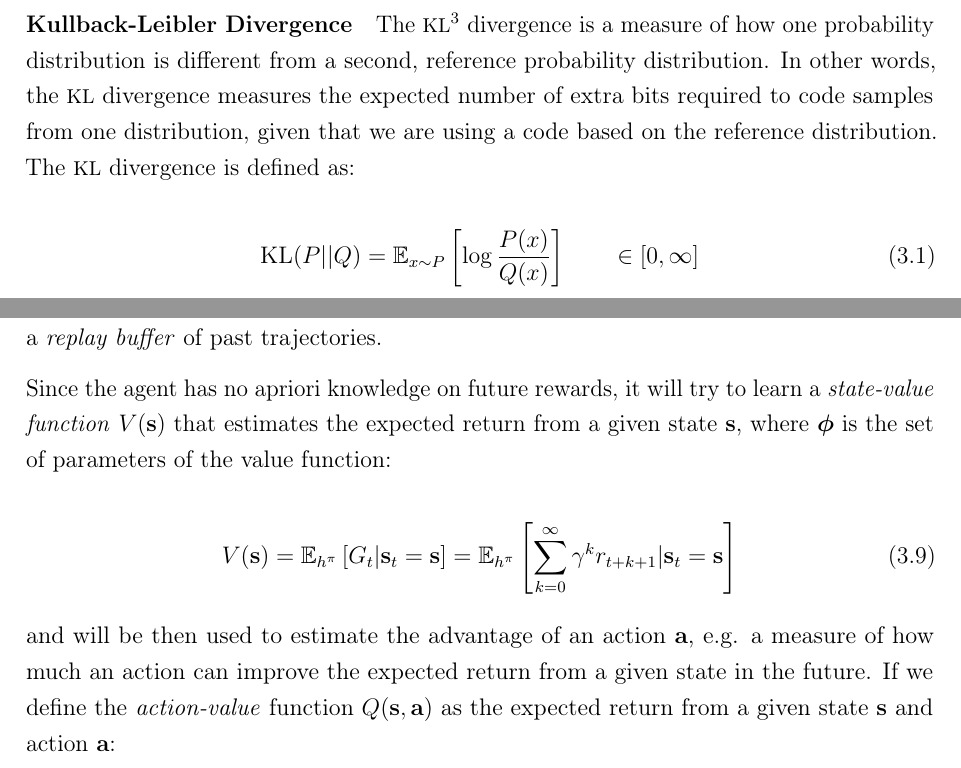
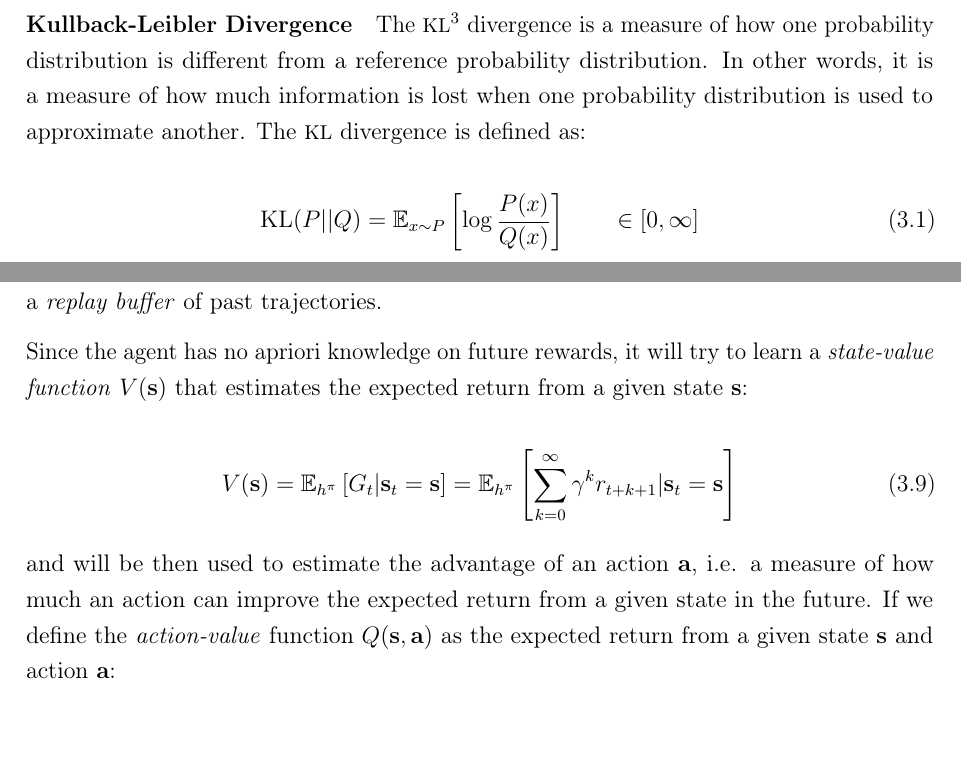
Before and after one commit to flferretti/MSc_Thesis, a LaTeX thesis (Thesis.tex, which reads Chapters/Background/03-RLGA.tex): two parts of pages 45 and 47 of 104, joined at a grey line, cut so that both start at the same text. Compiled offline with pdfLaTeX.

Commit message:
Update background RLGA

```diff
--- a/Chapters/Background/03-RLGA.tex
+++ b/Chapters/Background/03-RLGA.tex
@@ -31,7 +31,7 @@ If the environment is \textit{deterministic}, state transitions can be expressed
 As a reinforcement learning scenario has no prior knowledge regarding the data used for training, the state-transition map and the reward function are unknown.
 
 
-\paragraph{Kullback-Leibler Divergence} The \ac{KL} divergence is a measure of how one probability distribution is different from a second, reference probability distribution. In other words, the \ac{KL} divergence measures the expected number of extra bits required to code samples from one distribution, given that we are using a code based on the reference distribution. The \ac{KL} divergence is defined as:
+\paragraph{Kullback-Leibler Divergence} The \ac{KL} divergence is a measure of how one probability distribution is different from a reference probability distribution. In other words, it is a measure of how much information is lost when one probability distribution is used to approximate another. The \ac{KL} divergence is defined as:
 
 \begin{equation}
     \mathrm{KL}(P||Q) = \mathbb{E} _{x \sim P} \left[ \log \frac{P(x)}{Q(x)} \right] \qquad \in \left[0, \infty \right]
@@ -93,13 +93,13 @@ By defining the \textit{trajectory} generated by a policy $\pi$ a sequence of tu
 in which the initial state $\mathbf{s} _0$ gets sampled from the initial state distribution $p(\mathbf{s} _0)$.
 In \textit{on-policy} method the policy is updated on the trajectory generated by the current policy, while in \textit{off-policy} methods the policy is updated on a trajectory generated by a different policy, therefore while on-policy methods like \ac{PPO} and \ac{TRPO} result in more stable training, off-policy methods like \ac{TD3} and \ac{SAC} are more sample efficient as they can sample from a \textit{replay buffer} of past trajectories.
 
-Since the agent has no apriori knowledge on future rewards, it will try to learn a \textit{state-value function} $V(\mathbf{s})$ that estimates the expected return from a given state $\mathbf{s}$, where $\boldsymbol{\phi}$ is the set of parameters of the value function:
+Since the agent has no apriori knowledge on future rewards, it will try to learn a \textit{state-value function} $V(\mathbf{s})$ that estimates the expected return from a given state $\mathbf{s}$:
 
 \begin{equation}
     V(\mathbf{s}) = \mathbb{E} _{h^{\pi}} \left[ G _t | \mathbf{s} _t = \mathbf{s} \right] = \mathbb{E} _{h^{\pi}} \left[ \sum ^{\infty} _{k = 0} \gamma ^k r _{t+k+1} | \mathbf{s} _t = \mathbf{s} \right]
 \end{equation}
 
-and will be then used to estimate the advantage of an action $\mathbf{a}$, e.g. a measure of how much an action can improve the expected return from a given state in the future.
+and will be then used to estimate the advantage of an action $\mathbf{a}$, i.e. a measure of how much an action can improve the expected return from a given state in the future.
 If we define the \textit{action-value} function $Q(\mathbf{s}, \mathbf{a})$ as the expected return from a given state $\mathbf{s}$ and action $\mathbf{a}$:
 
 \begin{equation}
```
Also changed, not shown: Images/rl_ergocub.png, Chapters/Background/03-RLGA.tex (14 more changed lines).
